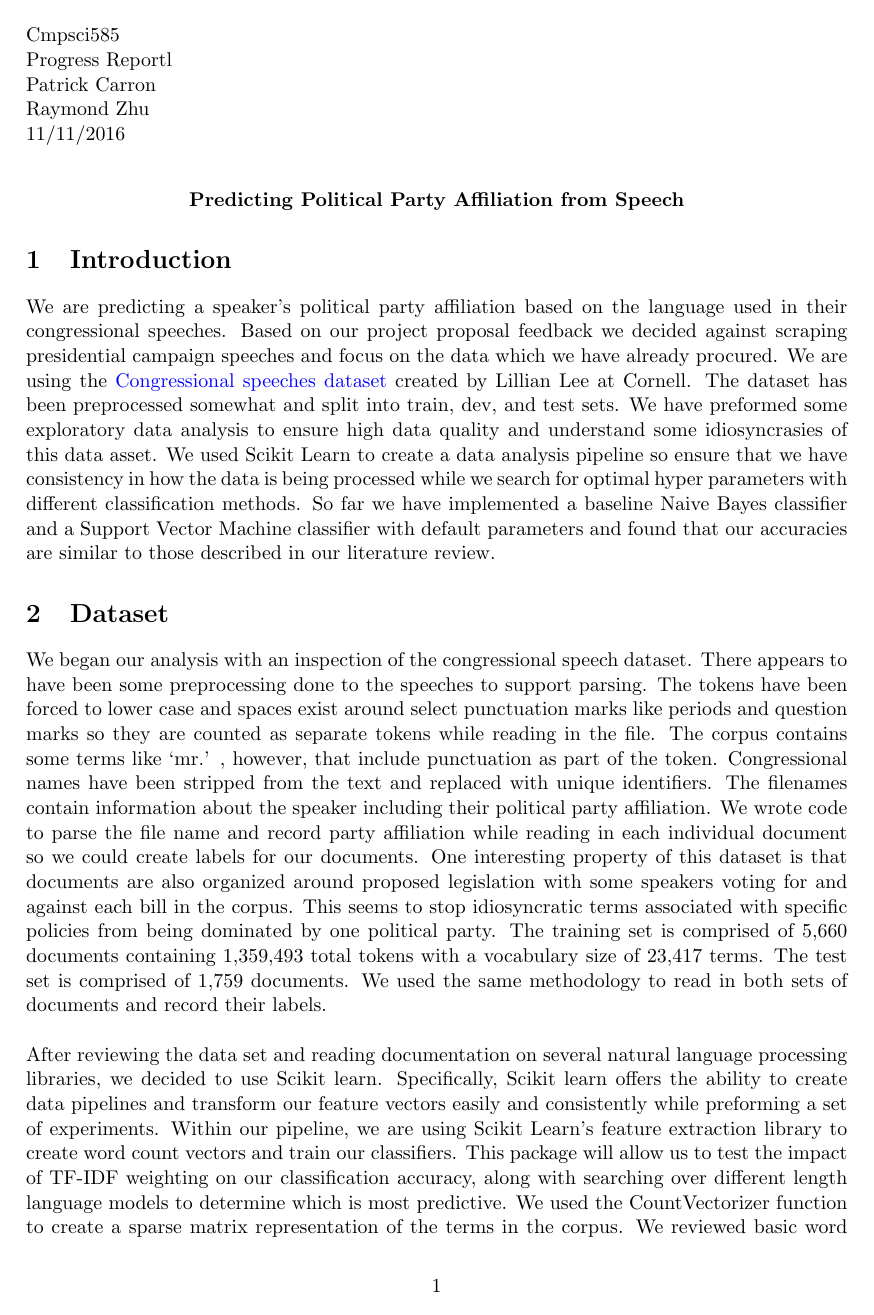
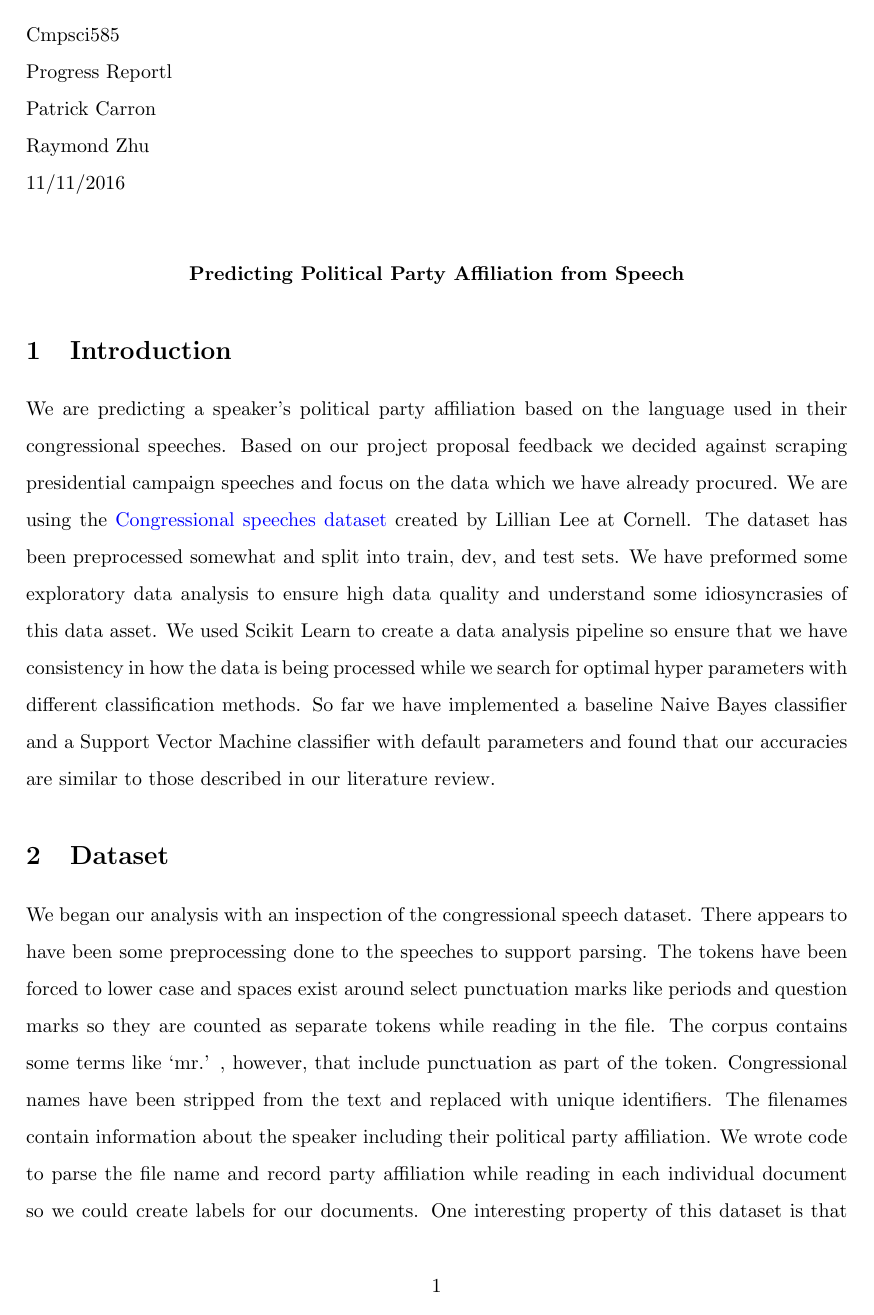
Before and after one commit to raymondzhu1/Party-Affiliation, a LaTeX document (nlpProgressReport.tex): page 1 of 3 before the commit and page 1 of 4 after it. The pictures show the PDF file nlpProgressReport.pdf that the author committed with the source.

Commit message:
Added 1.5 linespacing and a couple of caps edits.

```diff
--- a/nlpProgressReport.tex
+++ b/nlpProgressReport.tex
@@ -7,7 +7,9 @@
 \usepackage{blindtext}
 \usepackage{listings}
 \usepackage{amsmath}
+\usepackage{setspace}
 \usepackage[colorlinks=true, linkcolor=blue,urlcolor  = blue]{hyperref}
+\linespread{1.5}
 \begin{document}
 %Header-Make sure you update this information!!!!
 \noindent
@@ -27,7 +29,7 @@ We are predicting a speaker's political party affiliation based on the language
 We began our analysis with an inspection of the congressional speech dataset. There appears to have been some preprocessing done to the speeches to support parsing. The tokens have been forced to lower case and spaces exist around select punctuation marks like periods and question marks so they are counted as separate tokens while reading in the file. The corpus contains some terms like `mr.' , however, that include punctuation as part of the token. Congressional names have been stripped from the text and replaced with unique identifiers.  The filenames contain information about the speaker including their political party affiliation. We wrote code to parse the file name and record party affiliation while reading in each individual document so we could create labels for our documents. One interesting property of this dataset is that documents are also organized around proposed legislation with some speakers voting for and against each bill in the corpus. This seems to stop idiosyncratic terms associated with specific policies from being dominated by one political party. The training set is comprised of 5,660 documents containing 1,359,493 total tokens with a vocabulary size of 23,417 terms. The test set is comprised of 1,759 documents. We used the same methodology to read in both sets of documents and record their labels.\\
 
 \noindent
-After reviewing the data set and reading documentation on several natural language processing libraries, we decided to use Scikit learn.  Specifically, Scikit learn offers the ability to create data pipelines and transform our feature vectors easily and consistently while preforming a set of experiments. Within our pipeline, we are using Scikit Learn's feature extraction library to create word count vectors and train our classifiers. This package will allow us to test the impact of TF-IDF weighting on our classification accuracy, along with searching over different length language models to determine which is most predictive. We used the CountVectorizer function to create a sparse matrix representation of the terms in the corpus. We reviewed basic word count and vocabulary statistics to insure that the CountVectorizor function was performing as expected. The ten most commonly used terms and frequencies matched our expectations because the list is largely comprised of determiners, conjunctions, and prepositions. We also inspected terms which occurred only once in the training corpus and these words also met our expectations.
+After reviewing the data set and reading documentation on several natural language processing libraries, we decided to use Scikit Learn.  Specifically, Scikit Learn offers the ability to create data pipelines and transform our feature vectors easily and consistently while preforming a set of experiments. Within our pipeline, we are using Scikit Learn's feature extraction library to create word count vectors and train our classifiers. This package will allow us to test the impact of TF-IDF weighting on our classification accuracy, along with searching over different length language models to determine which is most predictive. We used the CountVectorizer function to create a sparse matrix representation of the terms in the corpus. We reviewed basic word count and vocabulary statistics to insure that the CountVectorizor function was performing as expected. The ten most commonly used terms and frequencies matched our expectations because the list is largely comprised of determiners, conjunctions, and prepositions. We also inspected terms which occurred only once in the training corpus and these words also met our expectations.
 \begin{table}[h]
 \centering
 \label{Most and Least Common Words}
```
Also changed, not shown: nlpProgressReport.pdf.
